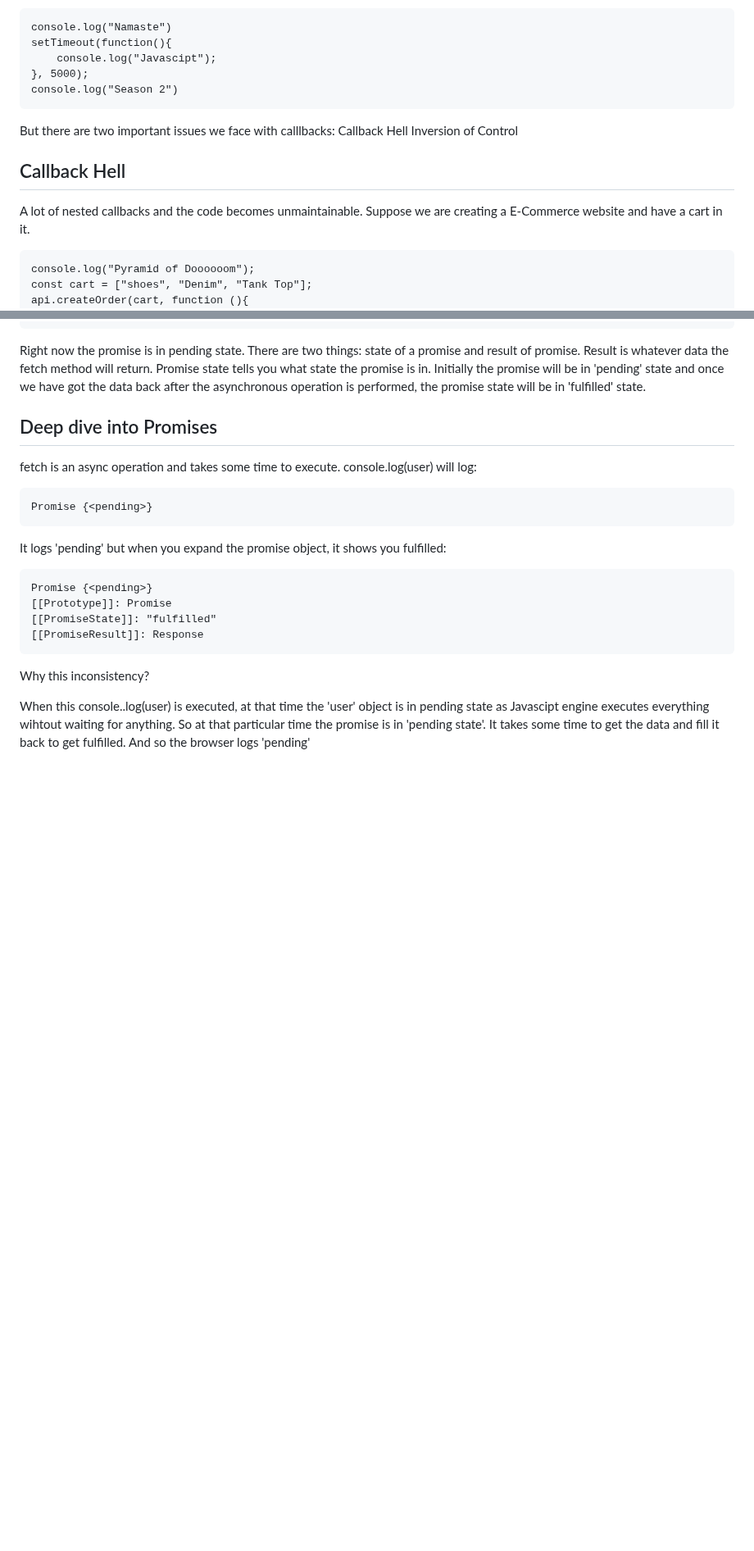
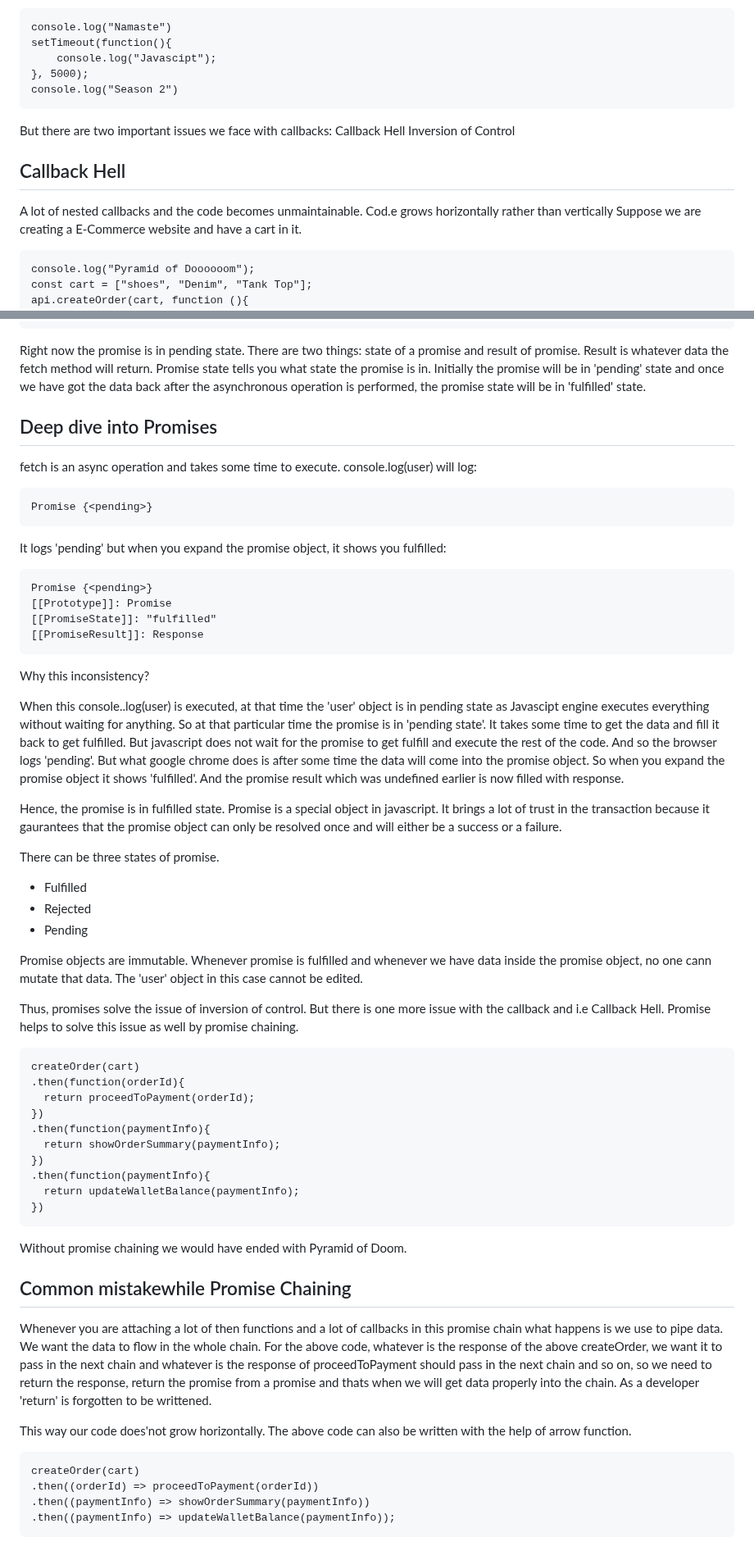
Before and after one commit to aishwarya-wappnet/ES6, a Markdown page: README.md, 2 parts joined by grey strips. Shown at 82% size. Drawn GitHub-style; blank space fills up the shorter version.

````diff
--- a/README.md
+++ b/README.md
@@ -86,11 +86,11 @@ setTimeout(function(){
 }, 5000);
 console.log("Season 2")
 ```
-But there are two important issues we face with calllbacks:
+But there are two important issues we face with callbacks:
 Callback Hell
 Inversion of Control
 ## Callback Hell
-A lot of nested callbacks and the code becomes unmaintainable.
+A lot of nested callbacks and the code becomes unmaintainable. Cod.e grows horizontally rather than vertically
 Suppose we are creating a E-Commerce website and have a cart in it.
 ```
 console.log("Pyramid of Doooooom");
@@ -173,4 +179,40 @@ Promise {<pending>}
 ```
 Why this inconsistency?
 
-When this console..log(user) is executed, at that time the 'user' object is in pending state as Javascipt engine executes everything wihtout waiting for anything. So at that particular time the promise is in 'pending state'. It takes some time to get the data and fill it back to get fulfilled. And so the browser logs 'pending'
+When this console..log(user) is executed, at that time the 'user' object is in pending state as Javascipt engine executes everything without waiting for anything. So at that particular time the promise is in 'pending state'. It takes some time to get the data and fill it back to get fulfilled. But javascript does not wait for the promise to get fulfill and execute the rest of the code. And so the browser logs 'pending'. But what google chrome does is after some time the data will come into the promise object. So when you expand the promise object it shows 'fulfilled'. And the promise result which was undefined earlier is now filled with response.
+
+Hence, the promise is in fulfilled state. Promise is a special object in javascript. It brings a lot of trust in the transaction because it gaurantees that the promise object can only be resolved once and will either be a success or a failure.
+
+There can be three states of promise.
+- Fulfilled
+- Rejected
+- Pending
+
+Promise objects are immutable. Whenever promise is fulfilled and whenever we have data inside the promise object, no one cann mutate that data. The 'user' object in this case cannot be edited.
+
+Thus, promises solve the issue of inversion of control. But there is one more issue with the callback and i.e Callback Hell. Promise helps to solve this issue as well by promise chaining.
+```
+createOrder(cart)
+.then(function(orderId){
+  return proceedToPayment(orderId);
+})
+.then(function(paymentInfo){
+  return showOrderSummary(paymentInfo);
+})
+.then(function(paymentInfo){
+  return updateWalletBalance(paymentInfo);
+})
+```
+Without promise chaining we would have ended with Pyramid of Doom.
+
+## Common mistakewhile Promise Chaining
+Whenever you are attaching a lot of then functions and a lot of callbacks in this promise chain what happens is we use to pipe data. We want the data to flow in the whole chain. For the above code, whatever is the response of the above createOrder, we want it to pass in the next chain and whatever is the response of proceedToPayment should pass in the next chain and so on, so we need to return the response, return the promise from a promise and thats when we will get data properly into the chain. As a developer 'return' is forgotten to be writtened.
+
+This way our code does'not grow horizontally.
+The above code can also be written with the help of arrow function.
+```
+createOrder(cart)
+.then((orderId) => proceedToPayment(orderId))
+.then((paymentInfo) => showOrderSummary(paymentInfo))
+.then((paymentInfo) => updateWalletBalance(paymentInfo));
+```
````
Also changed, not shown: other parts of README.md (+6 -0 lines).
